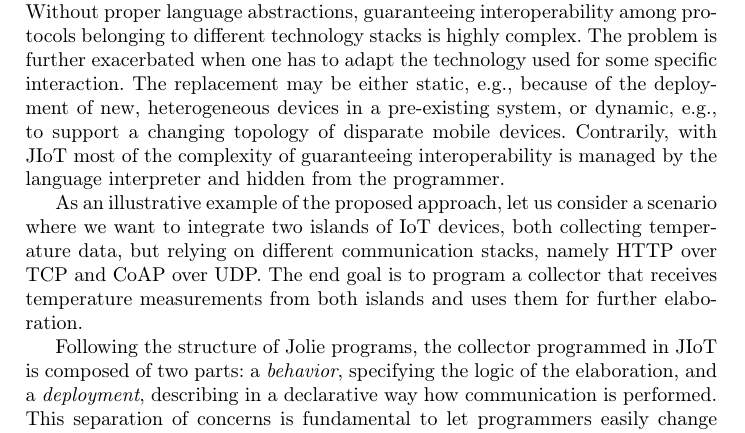
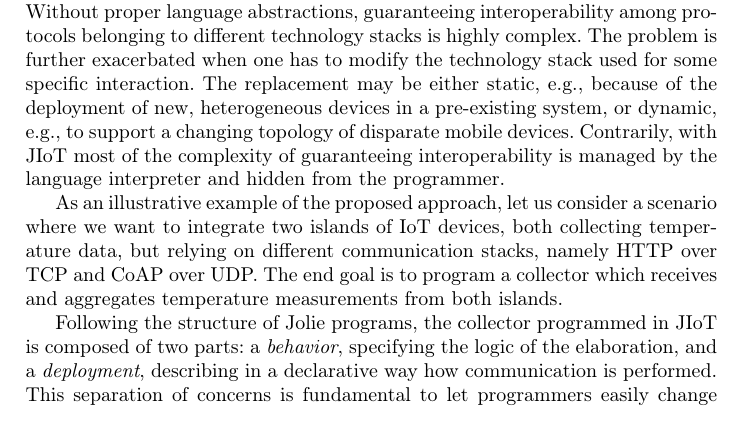
Before and after one commit to lozingaro/jiot-home-automation, a LaTeX thesis (main.tex, which reads intro.tex): part of page 3 of 32, cut so that both start at the same text. Compiled offline with pdfLaTeX.

Commit message:
Update intro.tex

```diff
--- a/intro.tex
+++ b/intro.tex
@@ -71,21 +71,22 @@ ongoing work.
 \label{sec:approach}
 
 Without proper language abstractions, guaranteeing interoperability among
-protocols belonging to different technology stacks is highly complex. The problem is
-further exacerbated when one has to adapt the technology used for some specific
-interaction. The replacement may be either static, e.g., because of the
-deployment of new, heterogeneous devices in a pre-existing system, or dynamic,
-e.g., to support a changing topology of disparate mobile devices. Contrarily,
-with JIoT most of the complexity of guaranteeing interoperability is managed by
-the language interpreter and hidden from the programmer.
+protocols belonging to different technology stacks is highly complex. The
+problem is further exacerbated when one has to modify the technology stack used
+for some specific interaction. The replacement may be either static, e.g.,
+because of the deployment of new, heterogeneous devices in a pre-existing
+system, or dynamic, e.g., to support a changing topology of disparate mobile
+devices. Contrarily, with JIoT most of the complexity of guaranteeing
+interoperability is managed by the language interpreter and hidden from the
+programmer.
 
 As an illustrative example of the proposed approach, let us consider a scenario
 where we want to integrate two islands of IoT devices, both collecting
 temperature data, but relying on different communication stacks, namely HTTP
 over TCP and CoAP over UDP.
 %
-The end goal is to program a collector that receives temperature measurements
-from both islands and uses them for further elaboration.
+The end goal is to program a collector which receives and aggregates
+temperature measurements from both islands.
 
 Following the structure of Jolie programs, the collector programmed in JIoT is
 composed of two parts: a \emph{behavior}, specifying the logic of the
```
Also changed, not shown: intro.tex (17 more changed lines).
